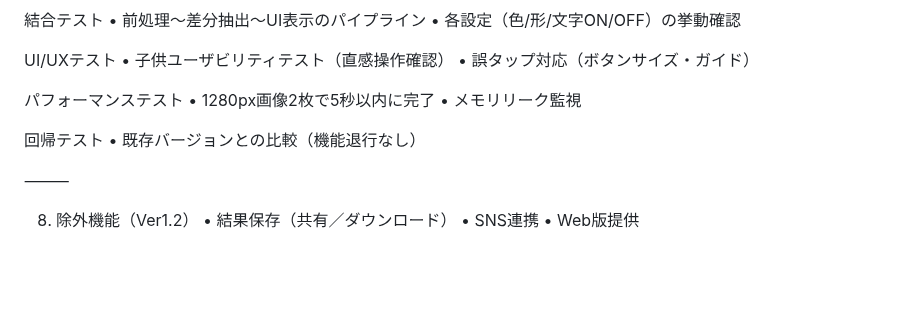
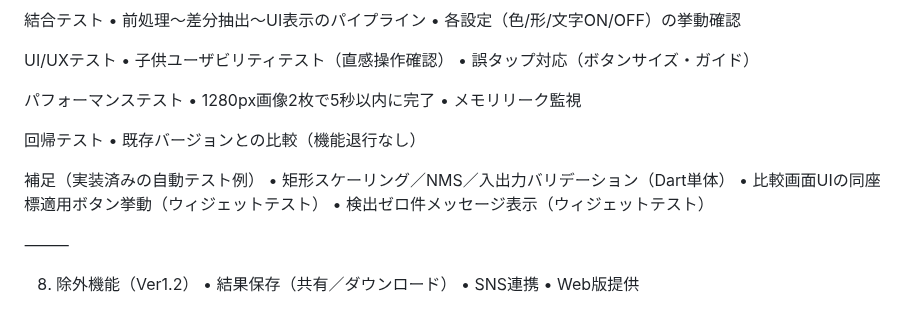
Before and after one commit to mina-ima/diffapp, a Markdown page: prompt_spec.md, the part around the change. Rendered like a GitHub page; blank space fills up the shorter version.

```diff
--- a/prompt_spec.md
+++ b/prompt_spec.md
@@ -143,6 +143,11 @@ UI/UXテスト
 回帰テスト
 	•	既存バージョンとの比較（機能退行なし）
 
+補足（実装済みの自動テスト例）
+	•	矩形スケーリング／NMS／入出力バリデーション（Dart単体）
+	•	比較画面UIの同座標適用ボタン挙動（ウィジェットテスト）
+	•	検出ゼロ件メッセージ表示（ウィジェットテスト）
+
 ⸻
 
 8. 除外機能（Ver1.2）
```
Also changed, not shown: todo.md (+2 -1 lines).
